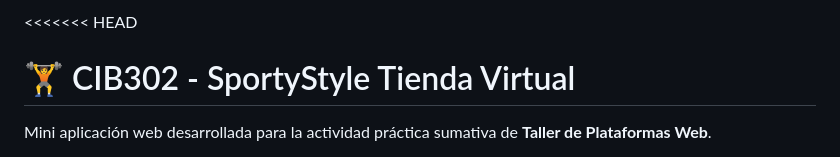
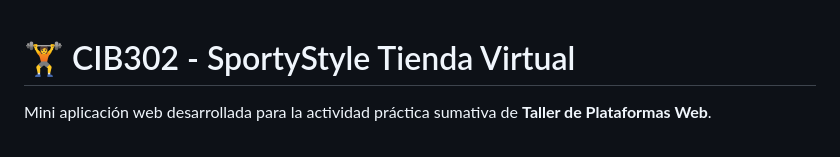
Before and after one commit to MatiasAquea/CIB302-SportyStyle-tienda-virtual, a Markdown page: README.md, the part around the change. GitHub-like rendering.

Commit message:
Remove merge conflict markers from README.md

```diff
--- a/README.md
+++ b/README.md
@@ -1,4 +1,3 @@
-<<<<<<< HEAD
 # 🏋️ CIB302 - SportyStyle Tienda Virtual
 
 Mini aplicación web desarrollada para la actividad práctica sumativa de **Taller de Plataformas Web**.
```
